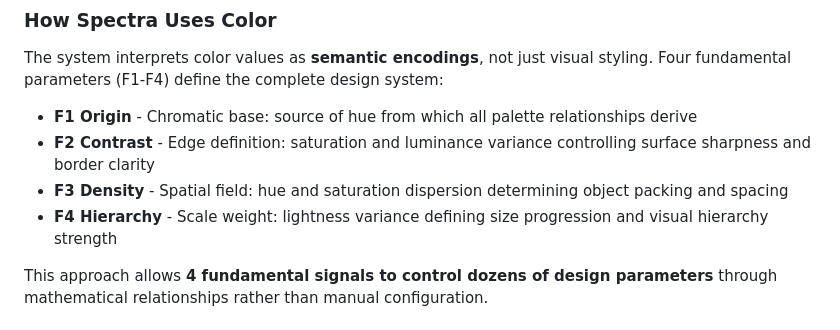
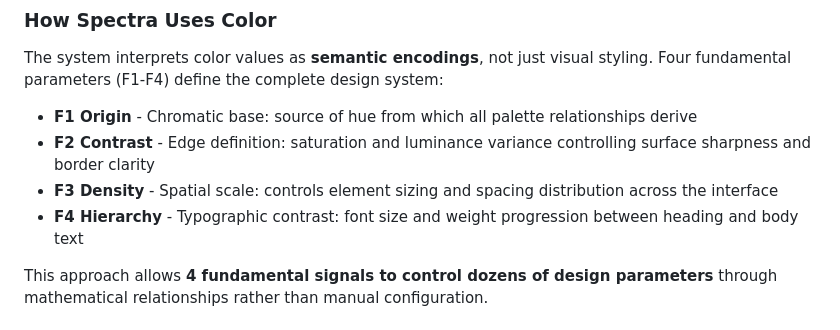
Before and after one commit to nickcottrell/haberdash, a Markdown page: README.md, the part around the change. Rendered like a GitHub page.

Commit message:
Update F3/F4 descriptions for clarity
- F3 Density: Now explicitly mentions "element sizing and spacing"
- F4 Hierarchy: Clarified as "font size and weight progression"

Matches improved nomenclature in Spectra config

🤖 Generated with [Claude Code](https://claude.com/claude-code)

Co-Authored-By: Claude <noreply@anthropic.com>

```diff
--- a/README.md
+++ b/README.md
@@ -66,8 +66,8 @@ The system interprets color values as **semantic encodings**, not just visual st
 
 - **F1 Origin** - Chromatic base: source of hue from which all palette relationships derive
 - **F2 Contrast** - Edge definition: saturation and luminance variance controlling surface sharpness and border clarity
-- **F3 Density** - Spatial field: hue and saturation dispersion determining object packing and spacing
-- **F4 Hierarchy** - Scale weight: lightness variance defining size progression and visual hierarchy strength
+- **F3 Density** - Spatial scale: controls element sizing and spacing distribution across the interface
+- **F4 Hierarchy** - Typographic contrast: font size and weight progression between heading and body text
 
 This approach allows **4 fundamental signals to control dozens of design parameters** through mathematical relationships rather than manual configuration.
 
```
